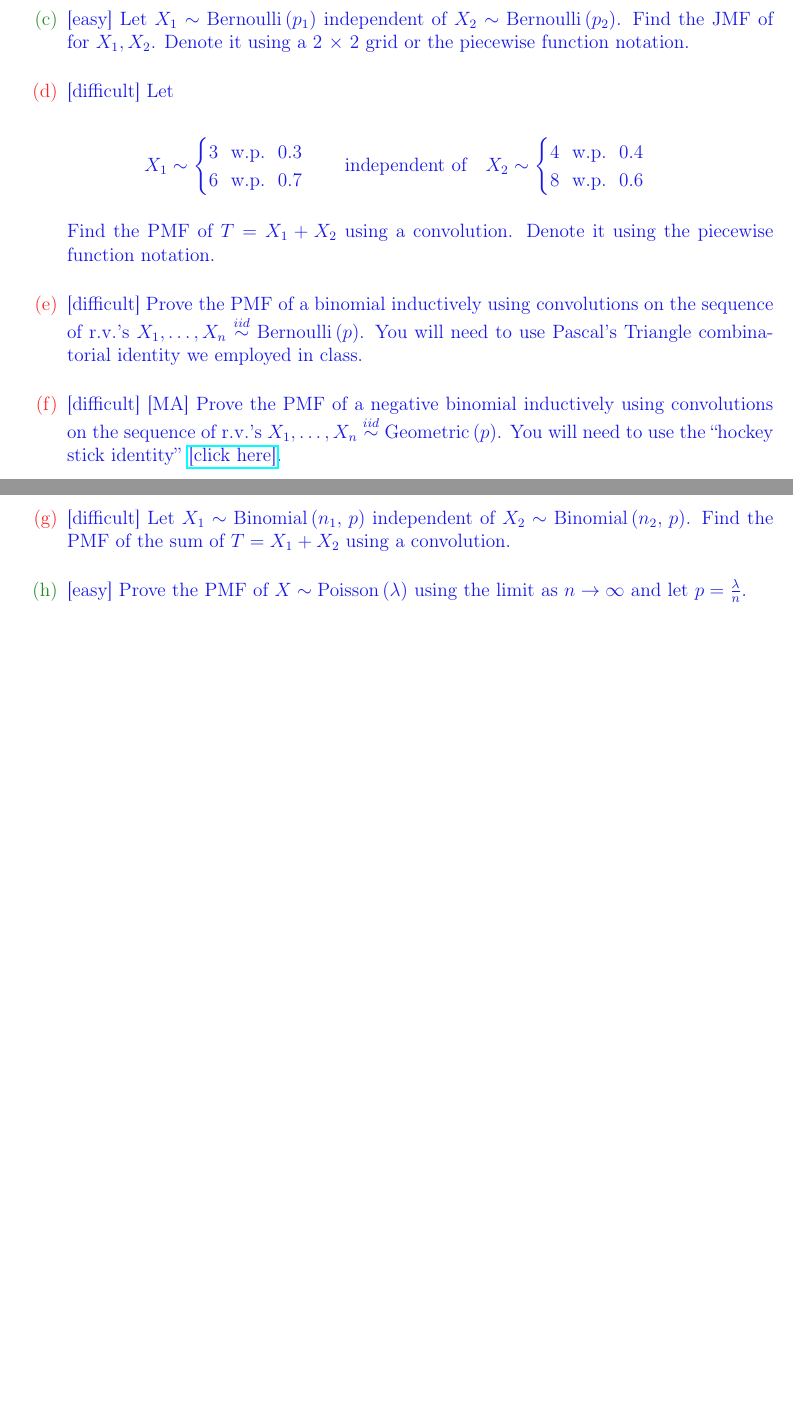
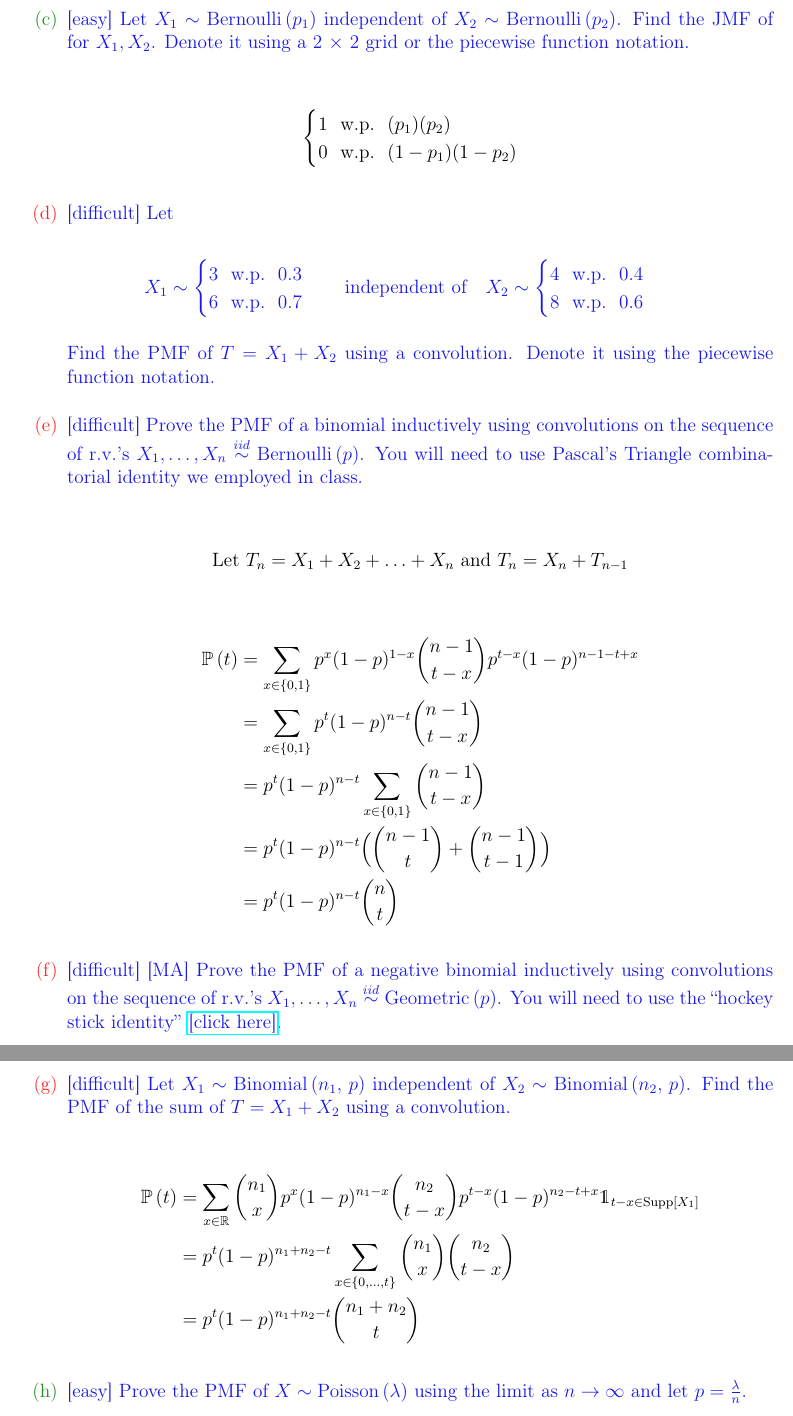
Before and after one commit to knarfamlap/MATH_621, a LaTeX problem sheet (homework/hw01/hw01.tex): two parts of pages 3 and 4 of 5 before the commit and two parts of pages 4 and 5 of 6 after it, joined at a grey line, cut so that both start at the same text, the shorter picture padded with empty space. Compiled offline with pdfLaTeX.

Commit message:
adds hw01 answers

```diff
--- a/homework/hw01/hw01.tex
+++ b/homework/hw01/hw01.tex
@@ -126,3 +141,9 @@ NAME: \line(1,0){380}
+\begin{align*}
+    \begin{cases}
+        1 \withprob (p_1)(p_2) \\
+        0 \withprob (1-p_1)(1-p_2)
+    \end{cases}
+\end{align*}
 
 
 \hardsubproblem{Let
@@ -144,11 +165,27 @@ Find the PMF of $T = X_1 + X_2$ using a convolution. Denote it using the piecewi
 
 \hardsubproblem{Prove the PMF of a binomial inductively using convolutions on the sequence of r.v.'s $\Xoneton \iid \bernoulli{p}$. You will need to use Pascal's Triangle combinatorial identity we employed in class.}\spc{11}
 
+\begin{align*}
+    \text{Let $T_n = X_1 + X_2 + \ldots + X_n$ and $T_n = X_n + T_{n-1}$}
+\end{align*}
+
+\begin{align*}
+    \prob{t} &= \sum_{x \in \braces{0, 1}} p^x(1-p)^{1-x} {n-1 \choose t-x}p^{t-x}(1-p)^{n-1-t+x} \\
+    &= \sum_{x \in \braces{0, 1}} p^t(1-p)^{n-t}{n-1 \choose t-x} \\
+    &= p^t(1-p)^{n-t} \sum_{x \in \braces{0, 1}}{n-1 \choose t-x} \\
+    &= p^t(1-p)^{n-t} \Big( {n-1 \choose t} + {n-1 \choose t-1}\Big) \\
+    &= p^t(1-p)^{n-t} {n \choose t}
+\end{align*}
 
 \hardsubproblem{[MA] Prove the PMF of a negative binomial inductively using convolutions on the sequence of r.v.'s $\Xoneton \iid \geometric{p}$. You will need to use the \qu{hockey stick identity} \href{https://en.wikipedia.org/wiki/Hockey-stick_identity}{[click here]}.}\spc{11}
 
 \hardsubproblem{Let $X_1 \sim \binomial{n_1}{p}$ independent of $X_2 \sim \binomial{n_2}{p}$. Find the PMF of the sum of $T = X_1 + X_2$ using a convolution.}\spc{13}
 
+\begin{align*}
+    \prob{t} &= \sum_{x \in \reals} {n_1 \choose x}p^x(1-p)^{n_1-x}{n_2 \choose t-x}p^{t-x}(1-p)^{n_2-t+x}\indic{t-x \in \support{X_1}} \\
+    &= p^t(1-p)^{n_1+n_2-t}\sum_{x \in \braces{0, \ldots, t}}{n_1 \choose x}{n_2 \choose t-x} \\
+    &= p^t(1-p)^{n_1+n_2-t}{n_1 + n_2 \choose t}
+\end{align*}
 
 \easysubproblem{Prove the PMF of $X \sim \poisson{\lambda}$ using the limit as $n \rightarrow \infty$ and let $p = \overn{\lambda}$.}\spc{9}
 
```
Also changed, not shown: homework/hw01/hw01.pdf, homework/hw01/hw01.tex (15 more changed lines).
